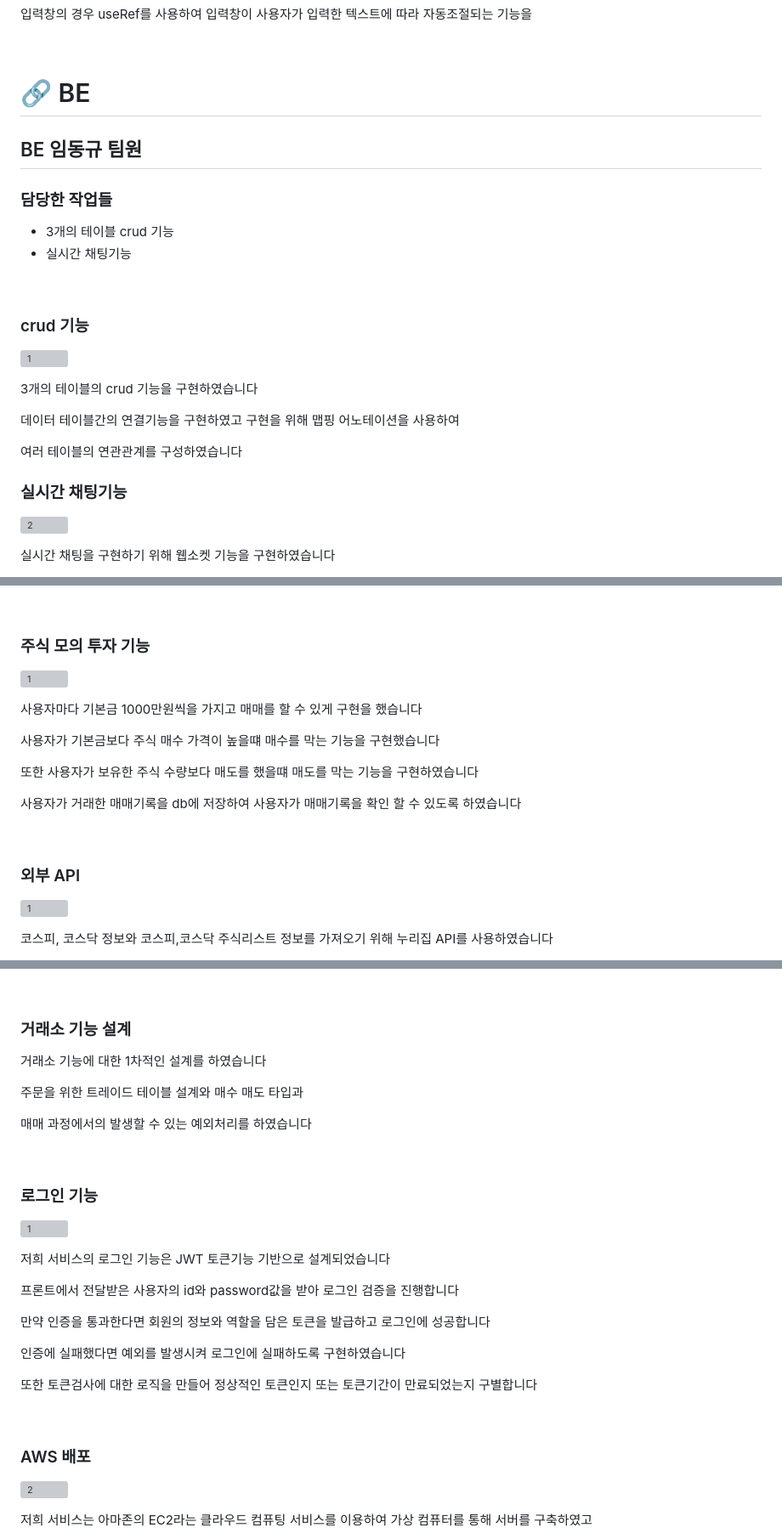
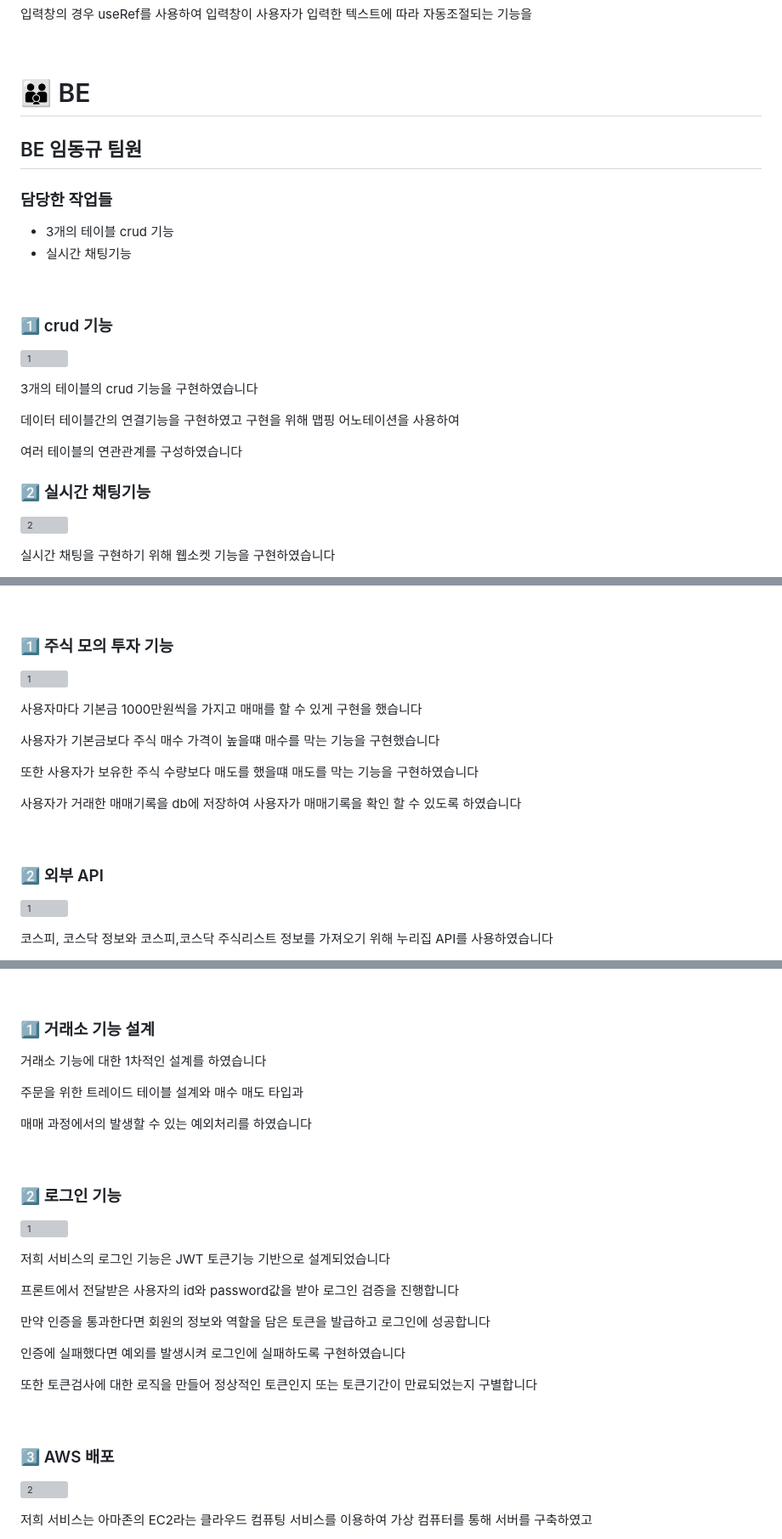
Before and after one commit to codestates-seb/seb41_main_032, a Markdown page: README.md, 3 parts joined by grey strips. Shown at 85% size. Drawn GitHub-style; grey boxes are pictures that could not be loaded.

Commit message:
깃허브 소개글 작성
깃허브 소개글 작성

```diff
--- a/README.md
+++ b/README.md
@@ -329,7 +329,7 @@ http://stockboxtest.s3-website.ap-northeast-2.amazonaws.com/
 
 <br />
 
-# 🔗 BE
+# 👪 BE
 ## BE 임동규 팀원
 ### 담당한 작업들
 * 3개의 테이블 crud 기능
@@ -337,7 +337,7 @@ http://stockboxtest.s3-website.ap-northeast-2.amazonaws.com/
 
 <br />
 
-###  crud 기능
+### 1️⃣ crud 기능
 ![1](https://user-images.githubusercontent.com/83052628/215942231-a8ec4f05-3758-481f-8293-c81a835431f1.JPG)
 
 3개의 테이블의 crud 기능을 구현하였습니다
@@ -347,7 +347,7 @@ http://stockboxtest.s3-website.ap-northeast-2.amazonaws.com/
 여러 테이블의 연관관계를 구성하였습니다
 
 
-### 실시간 채팅기능
+### 2️⃣ 실시간 채팅기능
 ![2](https://user-images.githubusercontent.com/83052628/215943654-64c04f93-9263-4056-bb15-1e8bc8677773.JPG)
 
 실시간 채팅을 구현하기 위해 웹소켓 기능을 구현하였습니다
@@ -378,7 +378,7 @@ http://stockboxtest.s3-website.ap-northeast-2.amazonaws.com/
 
 <br />
 
-### 주식 모의 투자 기능
+### 1️⃣ 주식 모의 투자 기능
 ![1](https://user-images.githubusercontent.com/83052628/215947494-fadddf9f-81b5-4228-a987-3b6c5a00ee58.JPG)
 
 사용자마다 기본금 1000만원씩을 가지고 매매를 할 수 있게 구현을 했습니다
@@ -391,7 +391,7 @@ http://stockboxtest.s3-website.ap-northeast-2.amazonaws.com/
 
 <br />
 
-### 외부 API
+### 2️⃣ 외부 API
 ![1](https://user-images.githubusercontent.com/83052628/215958195-31962ea0-e983-481d-9c63-cb8d4b099843.JPG)
 
 코스피, 코스닥 정보와 코스피,코스닥 주식리스트 정보를 가져오기 위해 누리집 API를 사용하였습니다
@@ -444,7 +444,7 @@ http://stockboxtest.s3-website.ap-northeast-2.amazonaws.com/
 
 <br />
 
-### 거래소 기능 설계
+### 1️⃣ 거래소 기능 설계
 
 거래소 기능에 대한 1차적인 설계를 하였습니다
 
@@ -454,7 +454,7 @@ http://stockboxtest.s3-website.ap-northeast-2.amazonaws.com/
 
 <br />
 
-### 로그인 기능
+### 2️⃣ 로그인 기능
 ![1](https://user-images.githubusercontent.com/83052628/215956986-8387a97e-74ac-4fdb-8435-7950bdff0f42.JPG)
 
 저희 서비스의 로그인 기능은 JWT 토큰기능 기반으로 설계되었습니다
@@ -469,7 +469,7 @@ http://stockboxtest.s3-website.ap-northeast-2.amazonaws.com/
 
 <br />
 
-### AWS 배포
+### 3️⃣ AWS 배포
 ![2](https://user-images.githubusercontent.com/83052628/215957072-230692c0-d5f6-4295-ae1f-82697532a849.JPG)
 
 저희 서비스는 아마존의 EC2라는 클라우드 컴퓨팅 서비스를 이용하여 가상 컴퓨터를 통해 서버를 구축하였고
```
Also changed, not shown: other parts of README.md (+1 -1 lines).
